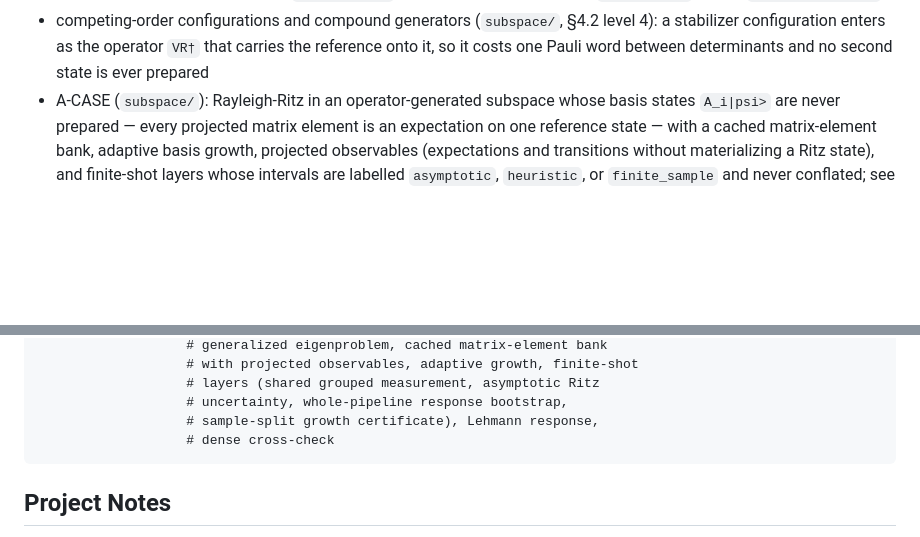
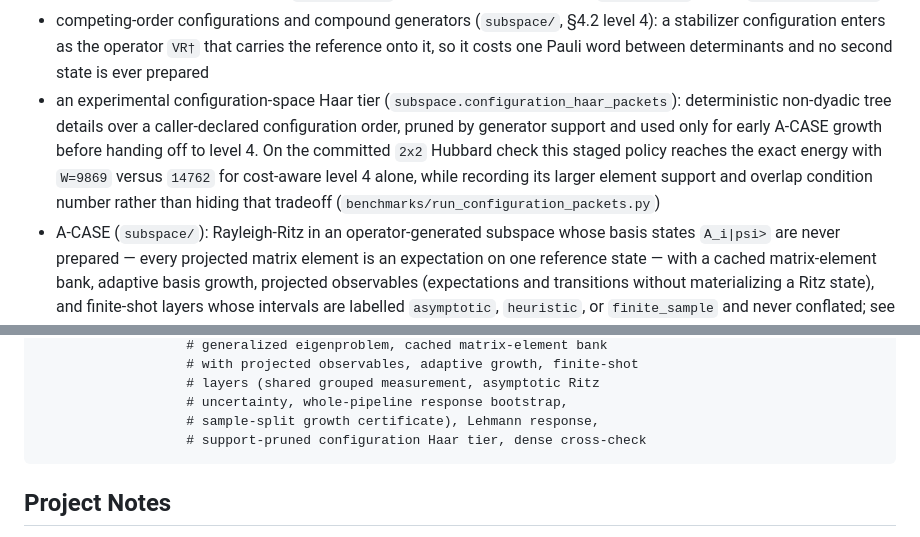
Before and after one commit to gutama/clifford_qc, a Markdown page: README.md, 2 parts joined by grey strips. Rendered like a GitHub page; blank space fills up the shorter version.

Commit message:
docs: describe the experimental packet tier

````diff
--- a/README.md
+++ b/README.md
@@ -142,6 +142,14 @@ assert np.allclose(to_matrix(A * A), to_matrix(A) @ to_matrix(A))
   level 4): a stabilizer configuration enters as the operator `VR†` that
   carries the reference onto it, so it costs one Pauli word between
   determinants and no second state is ever prepared
+- an experimental configuration-space Haar tier
+  (`subspace.configuration_haar_packets`): deterministic non-dyadic tree
+  details over a caller-declared configuration order, pruned by generator
+  support and used only for early A-CASE growth before handing off to level 4.
+  On the committed `2x2` Hubbard check this staged policy reaches the exact
+  energy with `W=9869` versus `14762` for cost-aware level 4 alone, while
+  recording its larger element support and overlap condition number rather
+  than hiding that tradeoff (`benchmarks/run_configuration_packets.py`)
 - A-CASE (`subspace/`): Rayleigh-Ritz in an operator-generated subspace whose
   basis states `A_i|psi>` are never prepared — every projected matrix element
   is an expectation on one reference state — with a cached matrix-element bank,
@@ -444,7 +452,7 @@ clifford_qc/
                    # layers (shared grouped measurement, asymptotic Ritz
                    # uncertainty, whole-pipeline response bootstrap,
                    # sample-split growth certificate), Lehmann response,
-                   # dense cross-check
+                   # support-pruned configuration Haar tier, dense cross-check
 ```
 
 ## Project Notes
````
